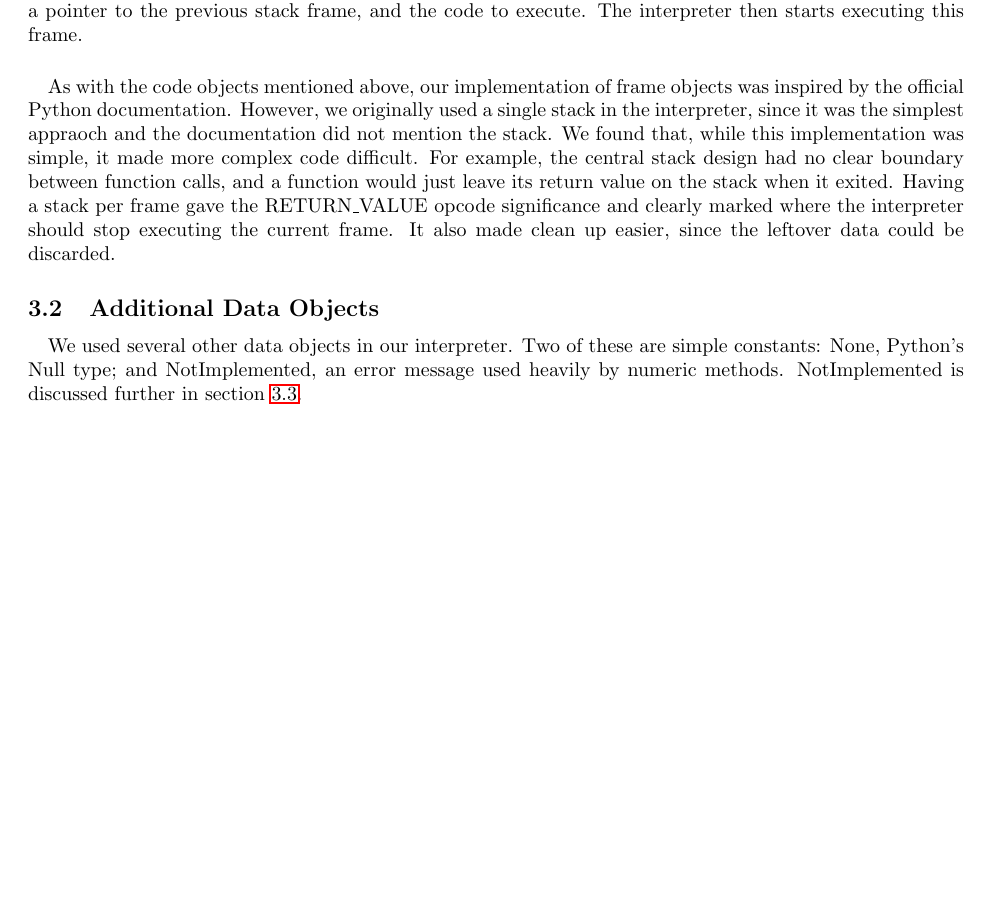
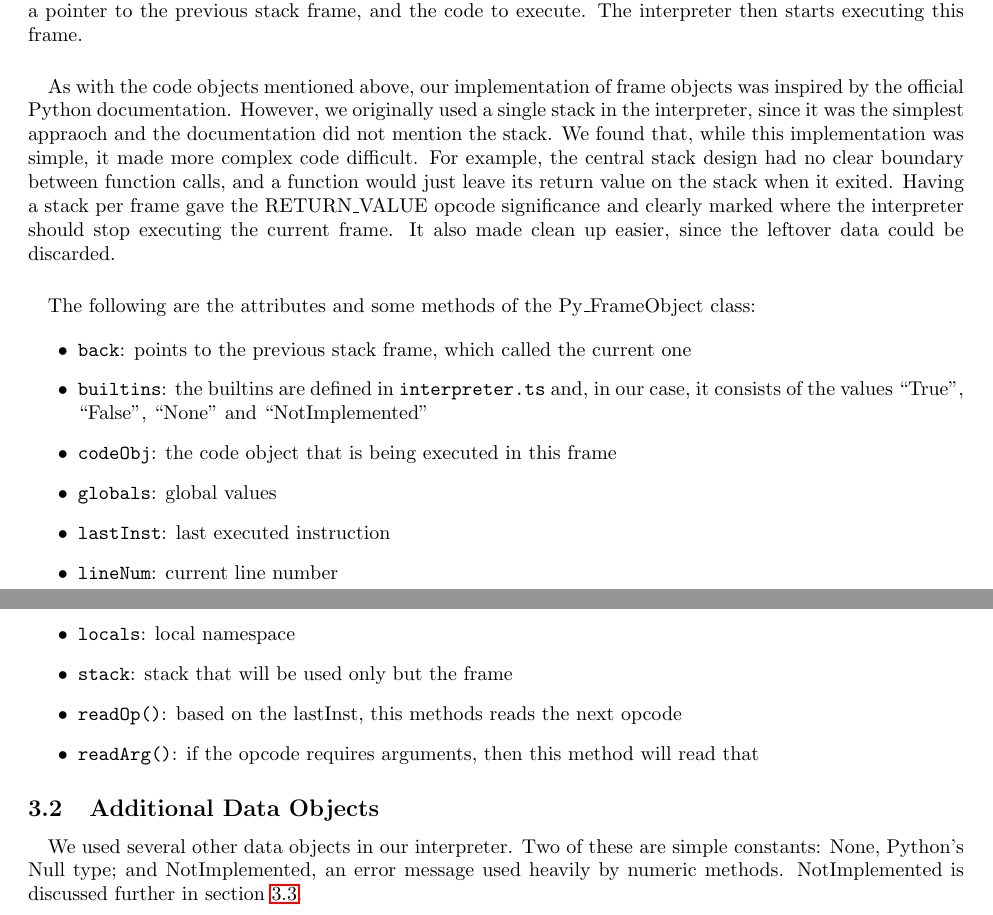
Before and after one commit to Solumin/Systems630-Project1, a LaTeX document (doc/report/project_report.tex): part of page 3 of 6 before the commit and two parts of pages 3 and 4 of 6 after it, the two joined at a grey line, cut so that both start at the same text, the shorter picture padded with empty space. Compiled offline with pdfLaTeX.

Commit message:
frameObj description

```diff
--- a/doc/report/project_report.tex
+++ b/doc/report/project_report.tex
@@ -163,6 +163,23 @@ In a typical execution model, each function call pushes a stack frame to a centr
 \paragraph{}
 As with the code objects mentioned above, our implementation of frame objects was inspired by the official Python documentation. However, we originally used a single stack in the interpreter, since it was the simplest appraoch and the documentation did not mention the stack. We found that, while this implementation was simple, it made more complex code difficult. For example, the central stack design had no clear boundary between function calls, and a function would just leave its return value on the stack when it exited. Having a stack per frame gave the RETURN\_VALUE opcode significance and clearly marked where the interpreter should stop executing the current frame. It also made clean up easier, since the leftover data could be discarded.
 
+\paragraph{}
+The following are the attributes and some methods of the Py\_FrameObject class:
+
+\begin{itemize}
+	\item \texttt{back}: points to the previous stack frame, which called the current one
+	\item \texttt{builtins}: the builtins are defined in \texttt{interpreter.ts} and, in our case, it consists of the values ``True'', ``False'', ``None'' and ``NotImplemented''
+	\item \texttt{codeObj}: the code object that is being executed in this frame
+	\item \texttt{globals}: global values
+	\item \texttt{lastInst}: last executed instruction
+	\item \texttt{lineNum}: current line number
+	\item \texttt{locals}: local namespace
+	\item \texttt{stack}: stack that will be used only but the frame
+	\item \texttt{readOp()}: based on the lastInst, this methods reads the next opcode
+	\item \texttt{readArg()}: if the opcode requires arguments, then this method will read that
+\end{itemize}
+
+
 \subsection{Additional Data Objects}
 
 \paragraph{}
```
